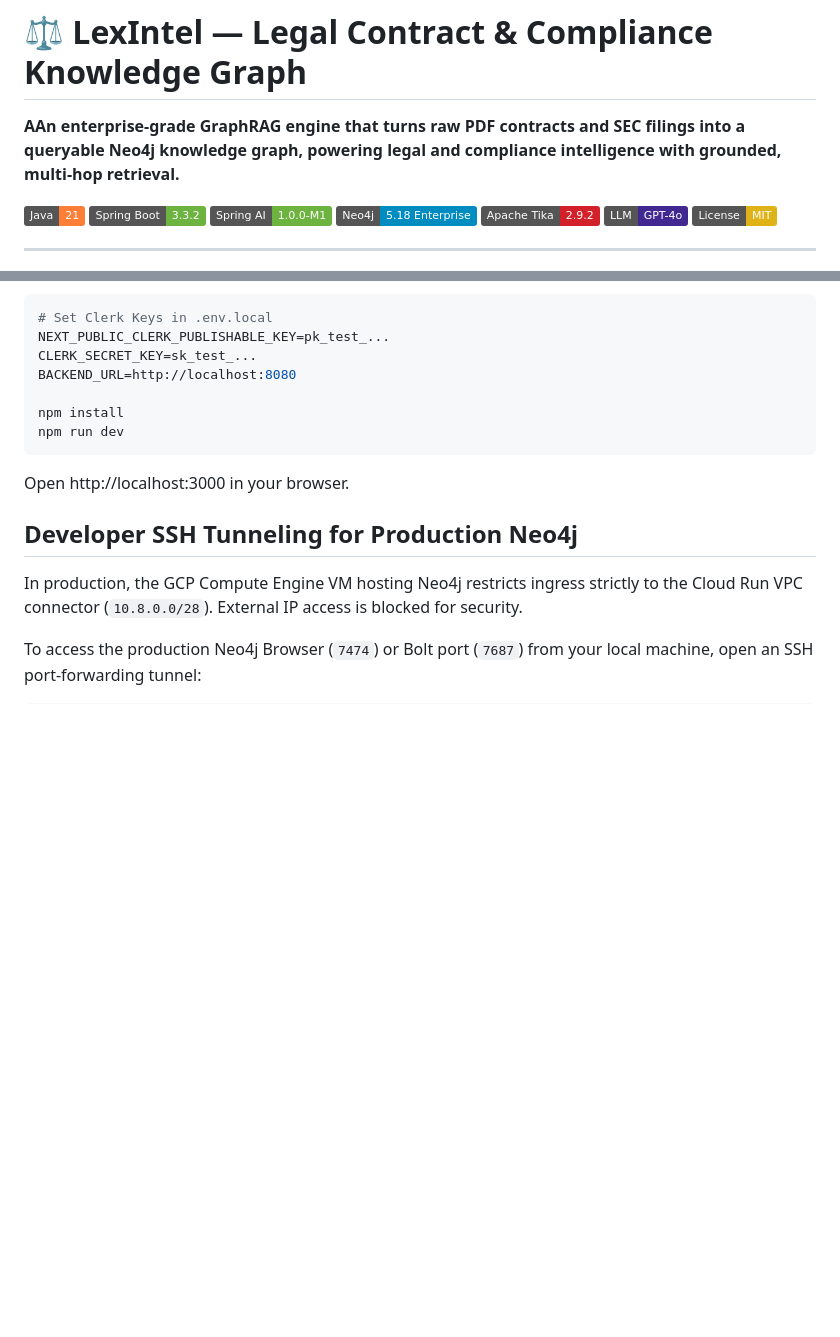
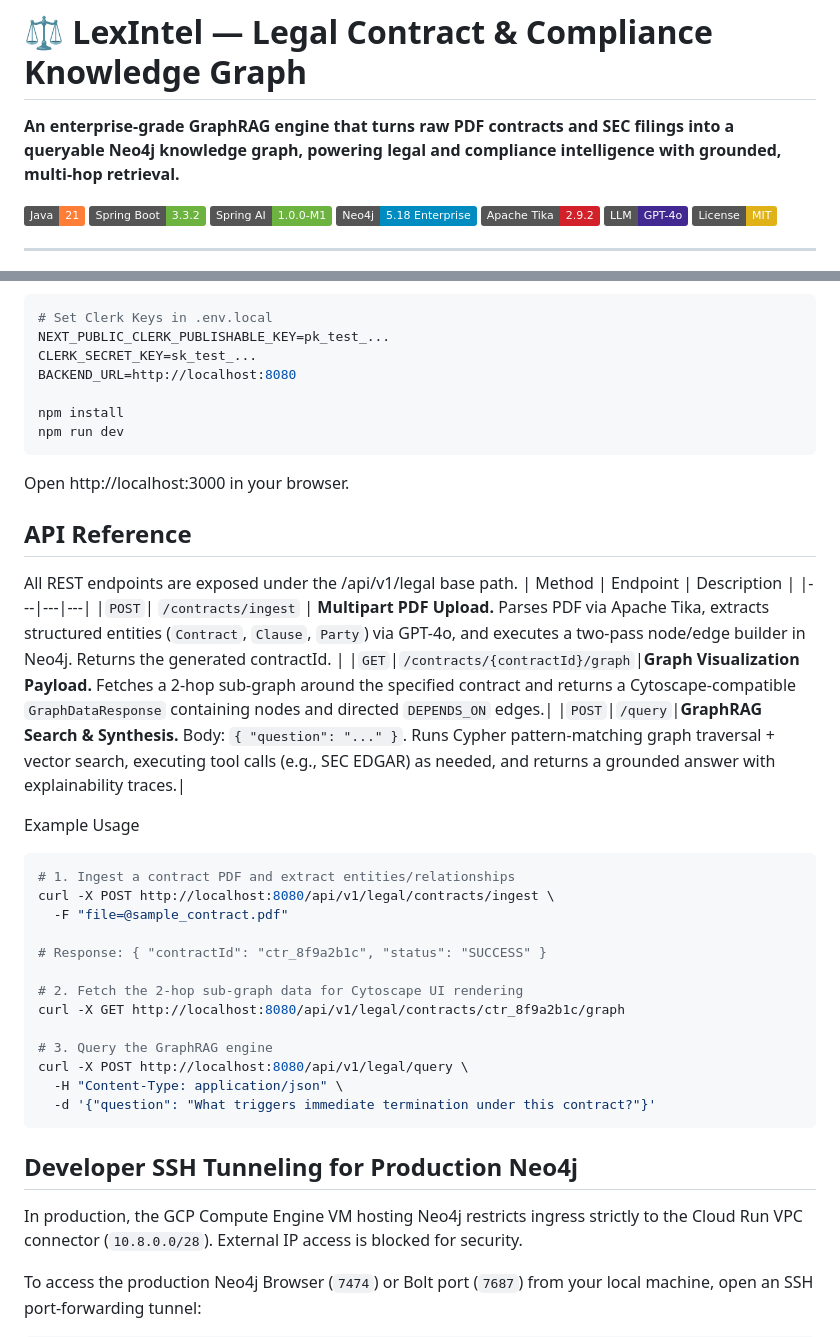
Before and after one commit to snowgh0st/legal-ai-engine, a Markdown page: README.md, 2 parts joined by grey strips. GitHub-like rendering; badges without logos; blank space fills up the shorter version.

Commit message:
chore: add API Reference to README

````diff
--- a/README.md
+++ b/README.md
@@ -1,6 +1,6 @@
 # ⚖️ LexIntel — Legal Contract & Compliance Knowledge Graph
 
-**AAn enterprise-grade GraphRAG engine that turns raw PDF contracts and SEC filings into a queryable Neo4j knowledge graph, powering legal and compliance intelligence with grounded, multi-hop retrieval.**
+**An enterprise-grade GraphRAG engine that turns raw PDF contracts and SEC filings into a queryable Neo4j knowledge graph, powering legal and compliance intelligence with grounded, multi-hop retrieval.**
 
 [![Java](https://img.shields.io/badge/Java-21-orange?logo=openjdk&logoColor=white)](https://openjdk.org/projects/jdk/21/)
 [![Spring Boot](https://img.shields.io/badge/Spring%20Boot-3.3.2-6DB33F?logo=springboot&logoColor=white)](https://spring.io/projects/spring-boot)
@@ -126,8 +126,33 @@ BACKEND_URL=http://localhost:8080
 npm install
 npm run dev
 ```
+Open http://localhost:3000 in your browser.
 
-Open http://localhost:3000 in your browser.
+
+## API Reference
+All REST endpoints are exposed under the /api/v1/legal base path.
+| Method | Endpoint | Description |
+|---|---|---|
+|`POST`| `/contracts/ingest` | **Multipart PDF Upload.** Parses PDF via Apache Tika, extracts structured entities (`Contract`, `Clause`, `Party`) via GPT-4o, and executes a two-pass node/edge builder in Neo4j. Returns the generated contractId. |
+|`GET`|`/contracts/{contractId}/graph`|**Graph Visualization Payload.** Fetches a 2-hop sub-graph around the specified contract and returns a Cytoscape-compatible `GraphDataResponse` containing nodes and directed `DEPENDS_ON` edges.|
+|`POST`|`/query`|**GraphRAG Search & Synthesis.** Body: `{ "question": "..." }`. Runs Cypher pattern-matching graph traversal + vector search, executing tool calls (e.g., SEC EDGAR) as needed, and returns a grounded answer with explainability traces.|
+
+Example Usage
+```bash
+# 1. Ingest a contract PDF and extract entities/relationships
+curl -X POST http://localhost:8080/api/v1/legal/contracts/ingest \
+  -F "file=@sample_contract.pdf"
+
+# Response: { "contractId": "ctr_8f9a2b1c", "status": "SUCCESS" }
+
+# 2. Fetch the 2-hop sub-graph data for Cytoscape UI rendering
+curl -X GET http://localhost:8080/api/v1/legal/contracts/ctr_8f9a2b1c/graph
+
+# 3. Query the GraphRAG engine
+curl -X POST http://localhost:8080/api/v1/legal/query \
+  -H "Content-Type: application/json" \
+  -d '{"question": "What triggers immediate termination under this contract?"}'
+```
 
 ## Developer SSH Tunneling for Production Neo4j
 
````
Also changed, not shown: other parts of README.md (+8 -8 lines).
